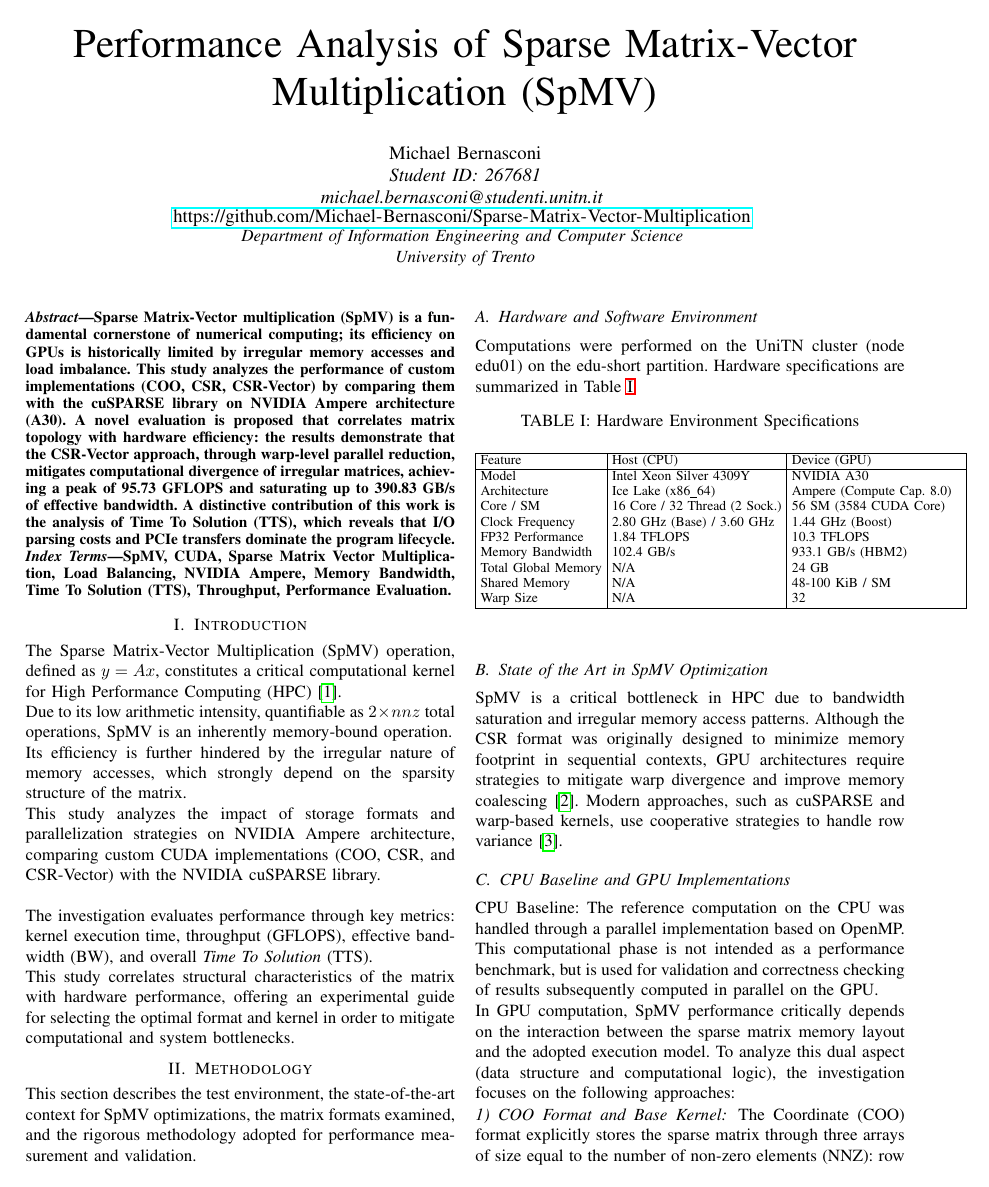
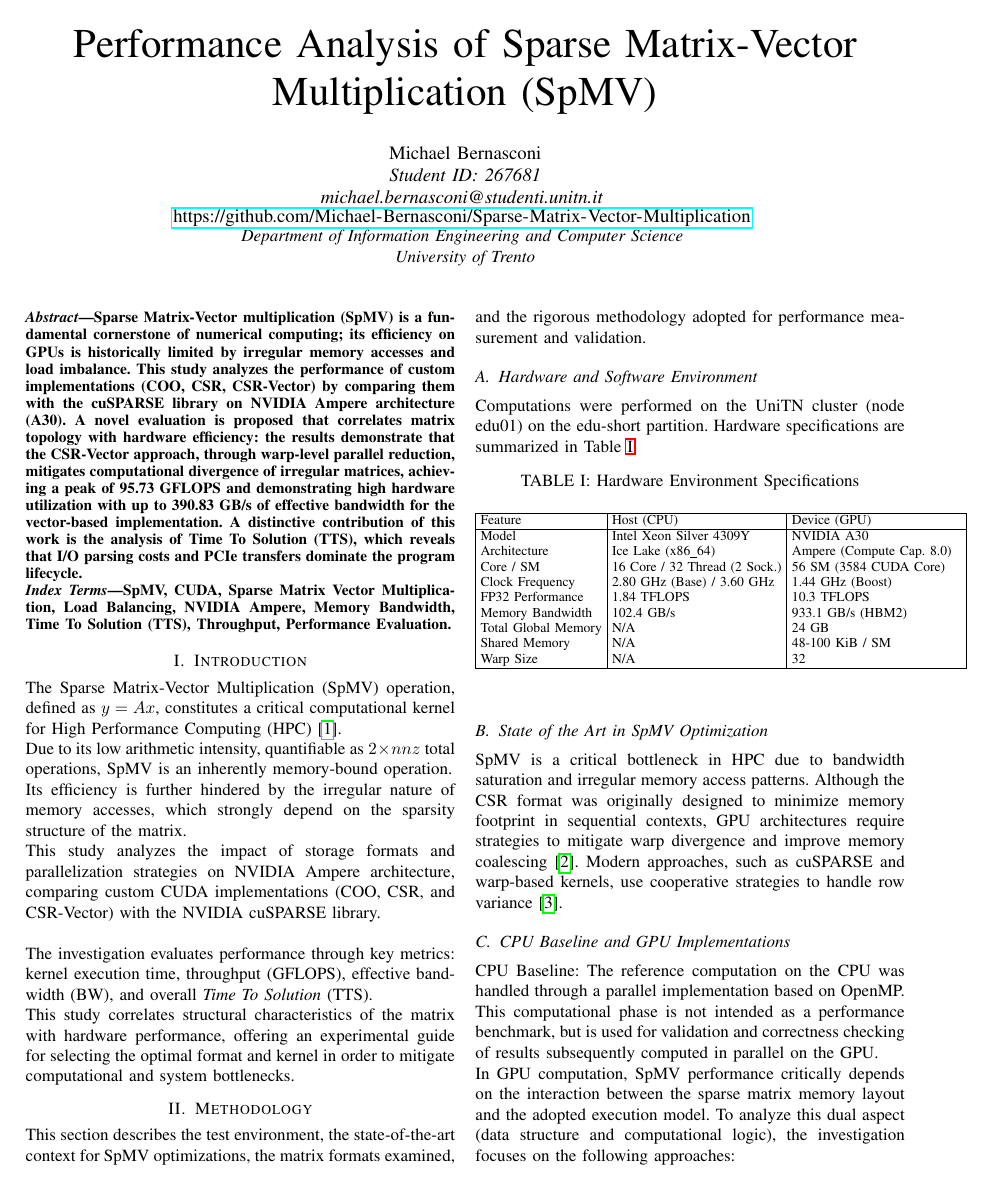
Before and after one commit to Michael-Bernasconi/Sparse-Matrix-Vector-Multiplication, a LaTeX paper (doc/latex/Bernasconi_Michael_267681_1_del.tex): page 1 of 4. The pictures show the PDF file doc/latex/Bernasconi_Michael_267681_1_del.pdf that the author committed with the source.

Commit message:
fixed abstract and results section

```diff
--- a/doc/latex/Bernasconi_Michael_267681_1_del.tex
+++ b/doc/latex/Bernasconi_Michael_267681_1_del.tex
@@ -50,8 +50,7 @@
 
 \begin{abstract}
 
-Sparse Matrix-Vector multiplication (SpMV) is a fundamental cornerstone of numerical computing; its efficiency on GPUs is historically limited by irregular memory accesses and load imbalance. This study analyzes the performance of custom implementations (COO, CSR, CSR-Vector) by comparing them with the cuSPARSE library on NVIDIA Ampere architecture (A30). A novel evaluation is proposed that correlates matrix topology with hardware efficiency: the results demonstrate that the CSR-Vector approach, through warp-level parallel reduction, mitigates computational divergence of irregular matrices, achieving a peak of 95.73 GFLOPS and saturating up to 390.83 GB/s of effective bandwidth. A distinctive contribution of this work is the analysis of Time To Solution (TTS), which reveals that I/O parsing costs and PCIe transfers dominate the program lifecycle.
-
+Sparse Matrix-Vector multiplication (SpMV) is a fundamental cornerstone of numerical computing; its efficiency on GPUs is historically limited by irregular memory accesses and load imbalance. This study analyzes the performance of custom implementations (COO, CSR, CSR-Vector) by comparing them with the cuSPARSE library on NVIDIA Ampere architecture (A30). A novel evaluation is proposed that correlates matrix topology with hardware efficiency: the results demonstrate that the CSR-Vector approach, through warp-level parallel reduction, mitigates computational divergence of irregular matrices, achieving a peak of 95.73 GFLOPS and demonstrating high hardware utilization with up to 390.83 GB/s of effective bandwidth for the vector-based implementation. A distinctive contribution of this work is the analysis of Time To Solution (TTS), which reveals that I/O parsing costs and PCIe transfers dominate the program lifecycle.
 \end{abstract}
 
 
@@ -324,7 +323,7 @@ Maximum throughput (Figure \ref{fig:gflops}) was recorded by the \texttt{CSR-Vec
 
 \subsection{Kernel Execution Time}
 
-Average times (Figure \ref{fig:kernel_time}) confirm throughput dynamics. For matrix \texttt{FullChip}, execution decreases from 269 ms (\texttt{Base CSR}) to 14.1 ms (\texttt{CSR-Vector}). The \texttt{cuSPARSE} library proves fastest in complex scenarios, recording 3.4 ms on the same matrix.
+Average times (Figure \ref{fig:kernel_time}) confirm throughput dynamics. For matrix \texttt{FullChip}, execution decreases from 269 ms (\texttt{Base CSR}) to 14.35 ms (\texttt{CSR-Vector}). The \texttt{cuSPARSE} library proves fastest in complex scenarios, recording 3.4 ms on the same matrix.
 
 
 \begin{figure}[htbp]
```
Also changed, not shown: doc/latex/Bernasconi_Michael_267681_1_del.pdf, doc/latex/Bernasconi_Michael_267681_1_del.tex (4 more changed lines), 4 other files.
